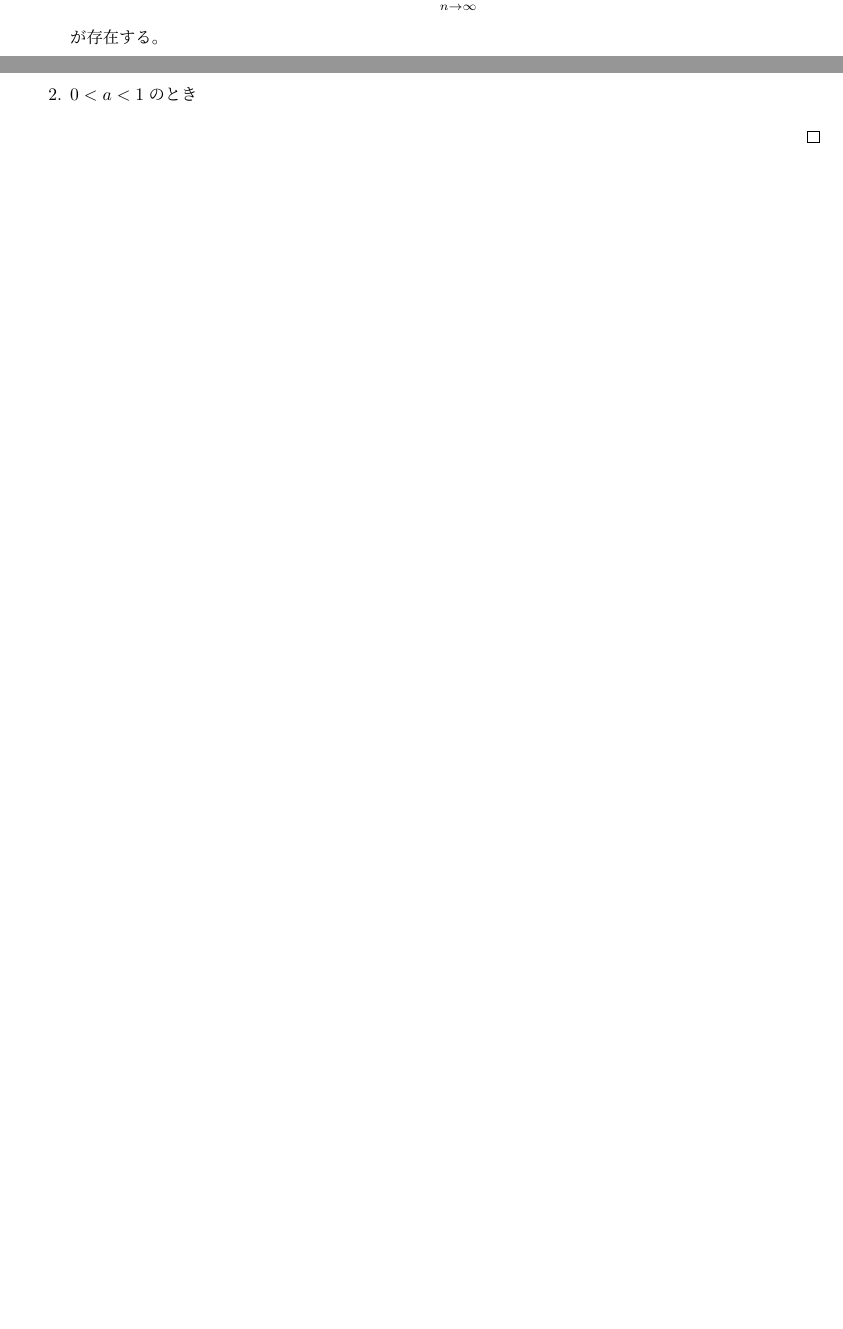
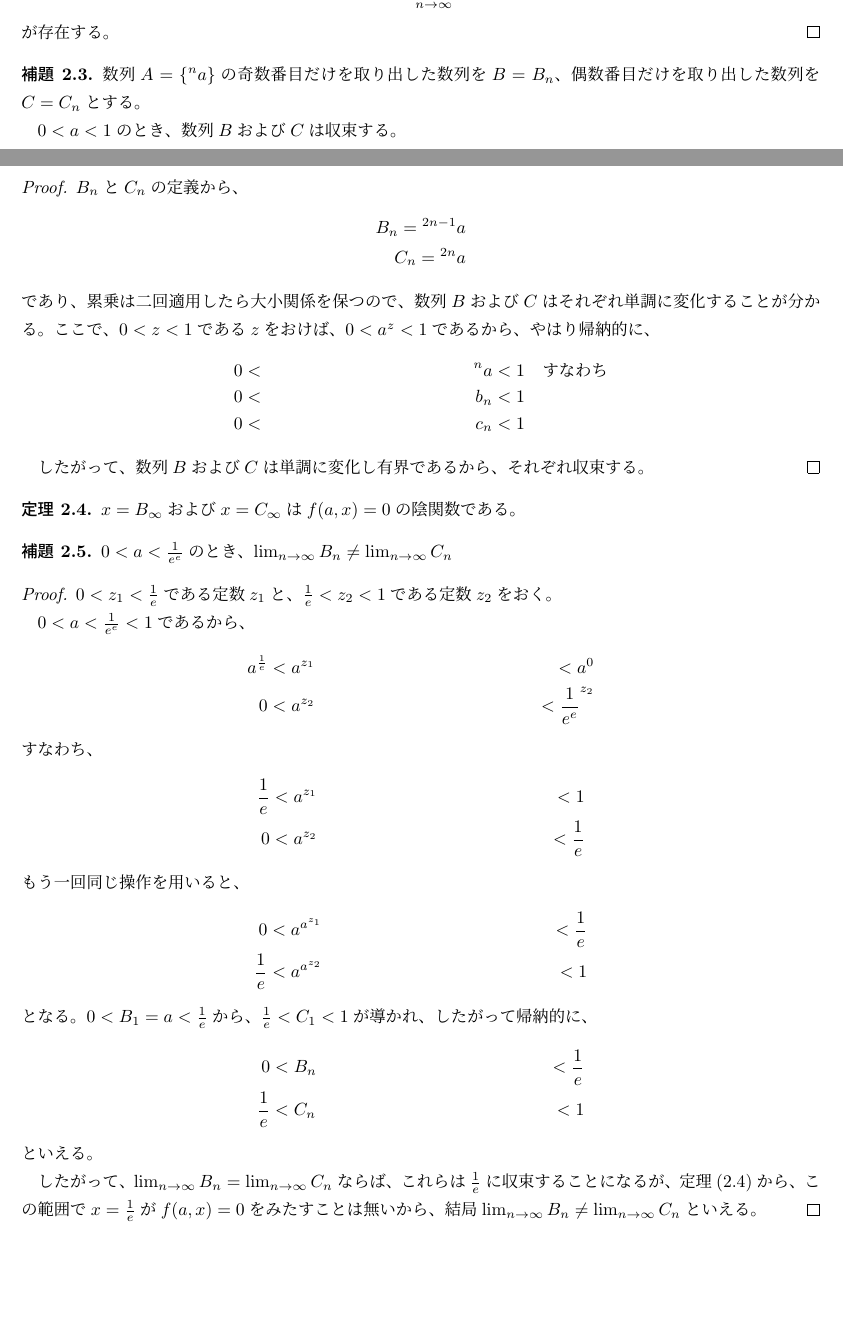
Before and after one commit to pandaman64/explog_intersection, a LaTeX document (report/report.tex, which reads report/analytic_solutions.tex): two parts of pages 4 and 5 of 5, joined at a grey line, cut so that both start at the same text, the shorter picture padded with empty space. Compiled offline with upLaTeX and dvipdfmx.

Commit message:
Change content of convergence.

```diff
--- a/report/analytic_solutions.tex
+++ b/report/analytic_solutions.tex
@@ -83,7 +84,64 @@
 			^\infty a = \lim_{n \to \infty} {^n a}
 		\end{equation*}
 		が存在する。
+	\end{proof}
 
-			\item $0 < a < 1$のとき
-		\end{enumerate}
+	\begin{lemma}
+		数列$A = \{^n a\}$の奇数番目だけを取り出した数列を$B = {B_n}$、偶数番目だけを取り出した数列を$C = {C_n}$とする。
+
+		$0 < a < 1$のとき、数列$B$および$C$は収束する。
+	\end{lemma}
+	\begin{proof}
+
+		$B_n$と$C_n$の定義から、
+		\begin{align*}
+			B_n = {^{2n-1} a} \\
+			C_n = {^{2n} a}
+		\end{align*}
+		であり、累乗は二回適用したら大小関係を保つので、数列$B$および$C$はそれぞれ単調に変化することが分かる。ここで、$0 < z < 1$である$z$をおけば、$0 < a^z < 1$であるから、やはり帰納的に、
+		\begin{align*}
+			0 &<& {^n a} &< 1 \quad \text{すなわち} \\
+			0 &<& b_n    &< 1 \\
+			0 &<& c_n    &< 1
+		\end{align*}
+
+		したがって、数列$B$および$C$は単調に変化し有界であるから、それぞれ収束する。
 	\end{proof}
+
+	\begin{theorem}
+	\label{th:tetration_implicit_function}
+		$x = B_{\infty}$および$x = C_{\infty}$は$f(a,x)=0$の陰関数である。
+	\end{theorem}
+
+	\begin{lemma}
+		$0 < a < \frac{1}{e^e}$のとき、$\lim_{n \to \infty} B_n \neq \lim_{n \to \infty} C_n$
+	\end{lemma}
+	\begin{proof}
+
+		$0 < z_1 < \frac{1}{e}$である定数$z_1$と、$\frac{1}{e} < z_2 < 1$である定数$z_2$をおく。
+
+		$0 < a < \frac{1}{e^e} < 1$であるから、
+		\begin{align*}
+			a^\frac{1}{e} &< a^{z_1} &< a^0 \\
+						0 &< a^{z_2} &< \frac{1}{e^e}^{z_2}
+		\end{align*}
+		すなわち、
+		\begin{align*}
+			\frac{1}{e} &< a^{z_1} &< 1 \\
+					  0 &< a^{z_2} &< \frac{1}{e}
+		\end{align*}
+		もう一回同じ操作を用いると、
+		\begin{align*}
+					  0 &< a^{a^{z_1}} &< \frac{1}{e} \\
+			\frac{1}{e} &< a^{a^{z_2}} &< 1
+		\end{align*}
+		となる。$0 < B_1 = a < \frac{1}{e}$から、$\frac{1}{e} < C_1 < 1$が導かれ、したがって帰納的に、
+		\begin{align*}
+					  0 &< B_n &< \frac{1}{e} \\
+			\frac{1}{e} &< C_n &< 1
+		\end{align*}
+		といえる。
+
+		したがって、$\lim_{n \to \infty} B_n = \lim_{n \to \infty} C_n$ならば、これらは$\frac{1}{e}$に収束することになるが、\thref{th:tetration_implicit_function}から、この範囲で$x = \frac{1}{e}$が$f(a,x) = 0$をみたすことは無いから、
+		結局$\lim_{n \to \infty} B_n \neq \lim_{n \to \infty} C_n$といえる。
+	\end{proof}
```
Also changed, not shown: report/analytic_solutions.tex (9 more changed lines). Lines whose indentation alone changed are shown as unchanged.
